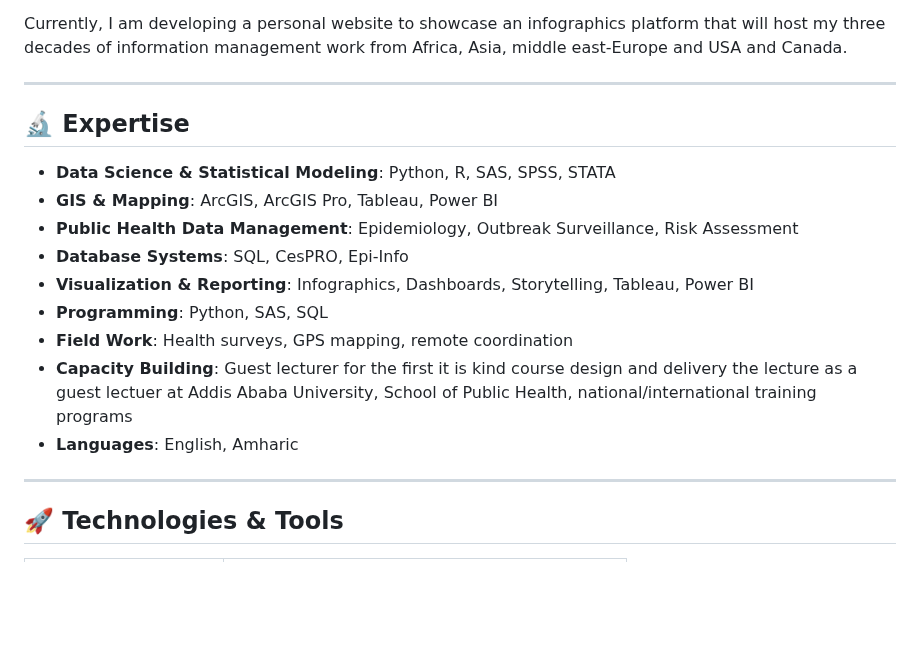
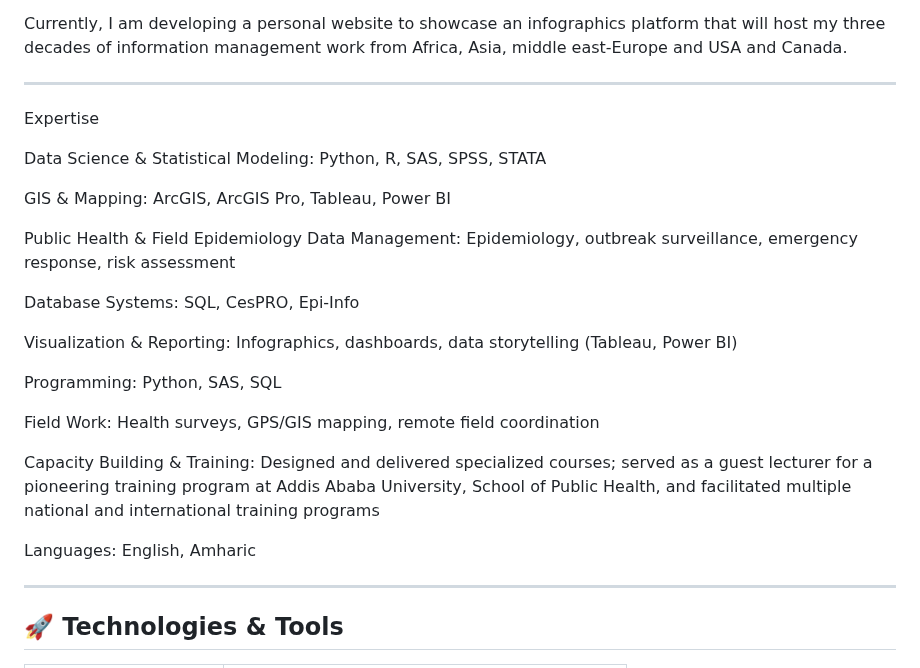
Before and after one commit to negusuworku/negusuworku, a Markdown page: README.md, the part around the change. Rendered like a GitHub page; blank space fills up the shorter version.

Commit message:
Revise expertise section in README.md
Reformatted expertise section for clarity and consistency.

```diff
--- a/README.md
+++ b/README.md
@@ -14,17 +14,25 @@ Currently, I am developing a personal website to showcase an infographics platfo
 
 ---
 
-## 🔬 Expertise
+Expertise
 
-- **Data Science & Statistical Modeling**: Python, R, SAS, SPSS, STATA
-- **GIS & Mapping**: ArcGIS, ArcGIS Pro, Tableau, Power BI
-- **Public Health Data Management**: Epidemiology, Outbreak Surveillance, Risk Assessment
-- **Database Systems**: SQL, CesPRO, Epi-Info
-- **Visualization & Reporting**: Infographics, Dashboards, Storytelling, Tableau, Power BI
-- **Programming**: Python, SAS, SQL
-- **Field Work**: Health surveys, GPS mapping, remote coordination
-- **Capacity Building**: Guest lecturer for the first it is kind course design and delivery the lecture as a guest lectuer at Addis Ababa University, School of Public Health, national/international training programs
-- **Languages**: English, Amharic
+Data Science & Statistical Modeling: Python, R, SAS, SPSS, STATA
+
+GIS & Mapping: ArcGIS, ArcGIS Pro, Tableau, Power BI
+
+Public Health & Field Epidemiology Data Management: Epidemiology, outbreak surveillance, emergency response, risk assessment
+
+Database Systems: SQL, CesPRO, Epi-Info
+
+Visualization & Reporting: Infographics, dashboards, data storytelling (Tableau, Power BI)
+
+Programming: Python, SAS, SQL
+
+Field Work: Health surveys, GPS/GIS mapping, remote field coordination
+
+Capacity Building & Training: Designed and delivered specialized courses; served as a guest lecturer for a pioneering training program at Addis Ababa University, School of Public Health, and facilitated multiple national and international training programs
+
+Languages: English, Amharic
 
 ---
 
```
